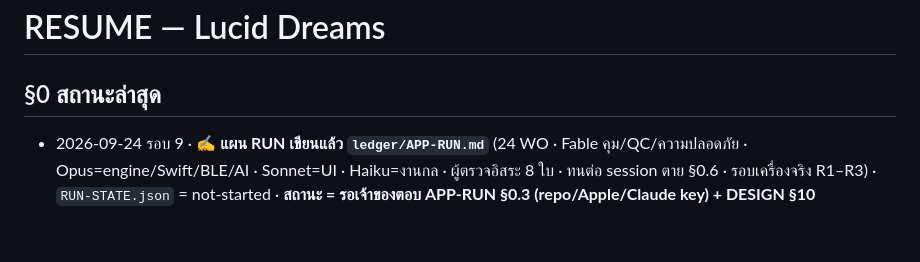
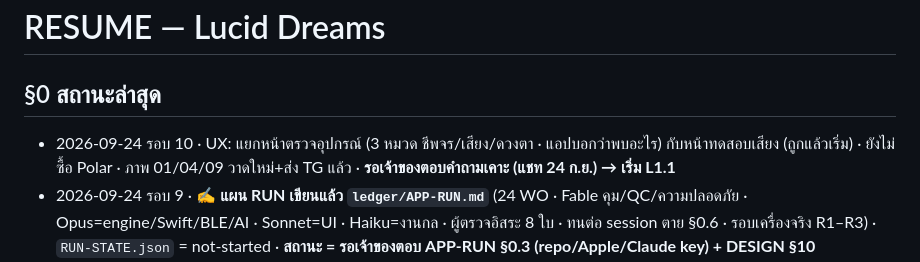
Before and after one commit to suksomsri7/lucid-dreams, a Markdown page: ledger/RESUME.md, the part around the change. Drawn GitHub-style; blank space fills up the shorter version.

Commit message:
RESUME รอบ 10

```diff
--- a/ledger/RESUME.md
+++ b/ledger/RESUME.md
@@ -1,6 +1,7 @@
 # RESUME — Lucid Dreams
 
 ## §0 สถานะล่าสุด
+- 2026-09-24 รอบ 10 · UX: แยกหน้าตรวจอุปกรณ์ (3 หมวด ชีพจร/เสียง/ดวงตา · แอปบอกว่าพบอะไร) กับหน้าทดสอบเสียง (ถูกแล้วเริ่ม) · ยังไม่ซื้อ Polar · ภาพ 01/04/09 วาดใหม่+ส่ง TG แล้ว · **รอเจ้าของตอบคำถามเคาะ (แชท 24 ก.ย.) → เริ่ม L1.1**
 - 2026-09-24 รอบ 9 · ✍️ **แผน RUN เขียนแล้ว `ledger/APP-RUN.md`** (24 WO · Fable คุม/QC/ความปลอดภัย · Opus=engine/Swift/BLE/AI · Sonnet=UI · Haiku=งานกล · ผู้ตรวจอิสระ 8 ใบ · ทนต่อ session ตาย §0.6 · รอบเครื่องจริง R1–R3) · `RUN-STATE.json` = not-started · **สถานะ = รอเจ้าของตอบ APP-RUN §0.3 (repo/Apple/Claude key) + DESIGN §10**
 - 2026-09-24 รอบ 8 · เจ้าของแก้ UX 3 ข้อ: (04) ก่อนเริ่มเล่นเสียงสมอสุ่มรอบ ถาม "ได้ยินกี่รอบ" + ตรวจอุปกรณ์ครบก่อนกดเริ่ม · (06) เช้าเลือกพูด/พิมพ์ · เอกสารแก้แล้ว (3219427) · ✅ 04/06 วาดใหม่+ส่ง TG แล้ว · สถานะ = รอเจ้าของตอบ §10 (9 ข้อ)
 - 2026-09-24 รอบ 7 · ✅ **ภาพ v2 Liquid Glass 10 ใบตรวจแล้ว ส่ง Telegram แล้ว** พร้อมคำถามเคาะ 9 ข้อ (DESIGN-APP §10) · **สถานะ = รอเจ้าของตอบ §10 → เขียนใบงาน 24 WO (`ledger/APP-RUN.md`) → RUN**
```
